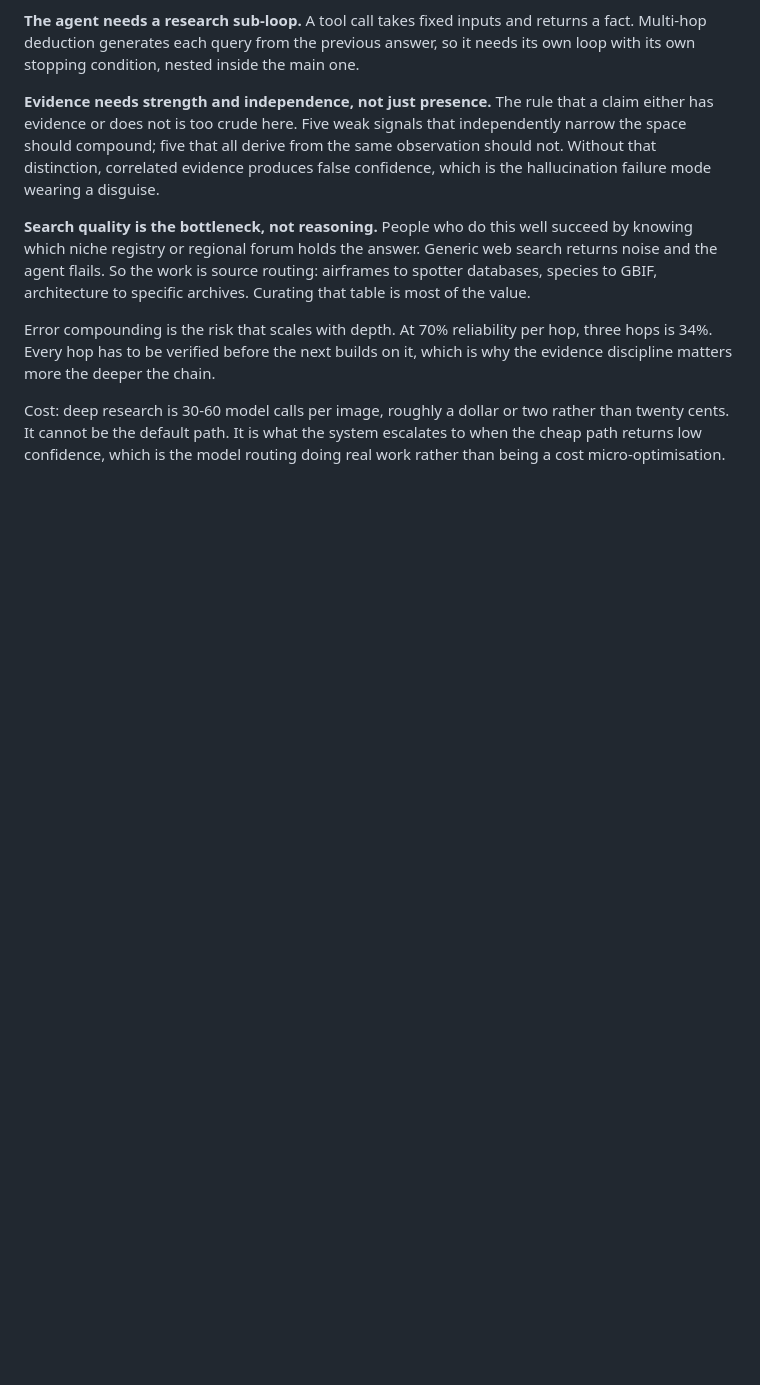
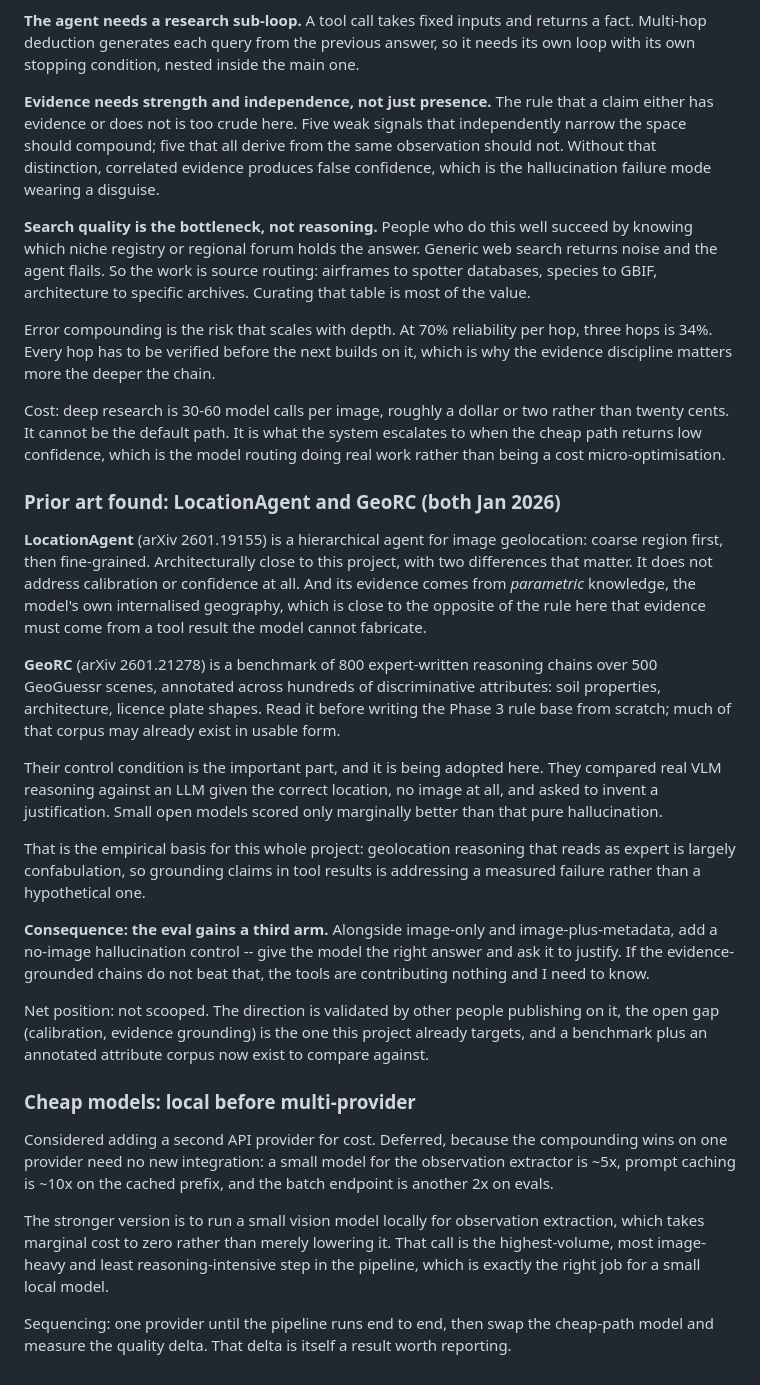
Before and after one commit to leozh0u/vestigo, a Markdown page: DECISIONS.md, the part around the change. Rendered like a GitHub page; blank space fills up the shorter version.

Commit message:
Record prior art and add a hallucination control arm to the eval
LocationAgent and GeoRC both landed in Jan 2026. Neither addresses calibration,
which is the gap this targets. GeoRC's control condition, an LLM given the
answer and asked to justify it with no image, is worth adopting directly: small
models scored only marginally better than it, which makes evidence grounding a
response to a measured failure rather than a hypothetical one.

```diff
--- a/DECISIONS.md
+++ b/DECISIONS.md
@@ -213,3 +213,53 @@ Cost: deep research is 30-60 model calls per image, roughly a dollar or two
 rather than twenty cents. It cannot be the default path. It is what the system
 escalates to when the cheap path returns low confidence, which is the model
 routing doing real work rather than being a cost micro-optimisation.
+
+### Prior art found: LocationAgent and GeoRC (both Jan 2026)
+
+**LocationAgent** (arXiv 2601.19155) is a hierarchical agent for image
+geolocation: coarse region first, then fine-grained. Architecturally close to
+this project, with two differences that matter. It does not address calibration
+or confidence at all. And its evidence comes from *parametric* knowledge, the
+model's own internalised geography, which is close to the opposite of the rule
+here that evidence must come from a tool result the model cannot fabricate.
+
+**GeoRC** (arXiv 2601.21278) is a benchmark of 800 expert-written reasoning
+chains over 500 GeoGuessr scenes, annotated across hundreds of discriminative
+attributes: soil properties, architecture, licence plate shapes. Read it before
+writing the Phase 3 rule base from scratch; much of that corpus may already
+exist in usable form.
+
+Their control condition is the important part, and it is being adopted here.
+They compared real VLM reasoning against an LLM given the correct location, no
+image at all, and asked to invent a justification. Small open models scored only
+marginally better than that pure hallucination.
+
+That is the empirical basis for this whole project: geolocation reasoning that
+reads as expert is largely confabulation, so grounding claims in tool results is
+addressing a measured failure rather than a hypothetical one.
+
+**Consequence: the eval gains a third arm.** Alongside image-only and
+image-plus-metadata, add a no-image hallucination control -- give the model the
+right answer and ask it to justify. If the evidence-grounded chains do not beat
+that, the tools are contributing nothing and I need to know.
+
+Net position: not scooped. The direction is validated by other people
+publishing on it, the open gap (calibration, evidence grounding) is the one this
+project already targets, and a benchmark plus an annotated attribute corpus now
+exist to compare against.
+
+### Cheap models: local before multi-provider
+
+Considered adding a second API provider for cost. Deferred, because the
+compounding wins on one provider need no new integration: a small model for the
+observation extractor is ~5x, prompt caching is ~10x on the cached prefix, and
+the batch endpoint is another 2x on evals.
+
+The stronger version is to run a small vision model locally for observation
+extraction, which takes marginal cost to zero rather than merely lowering it.
+That call is the highest-volume, most image-heavy and least reasoning-intensive
+step in the pipeline, which is exactly the right job for a small local model.
+
+Sequencing: one provider until the pipeline runs end to end, then swap the
+cheap-path model and measure the quality delta. That delta is itself a result
+worth reporting.
```
